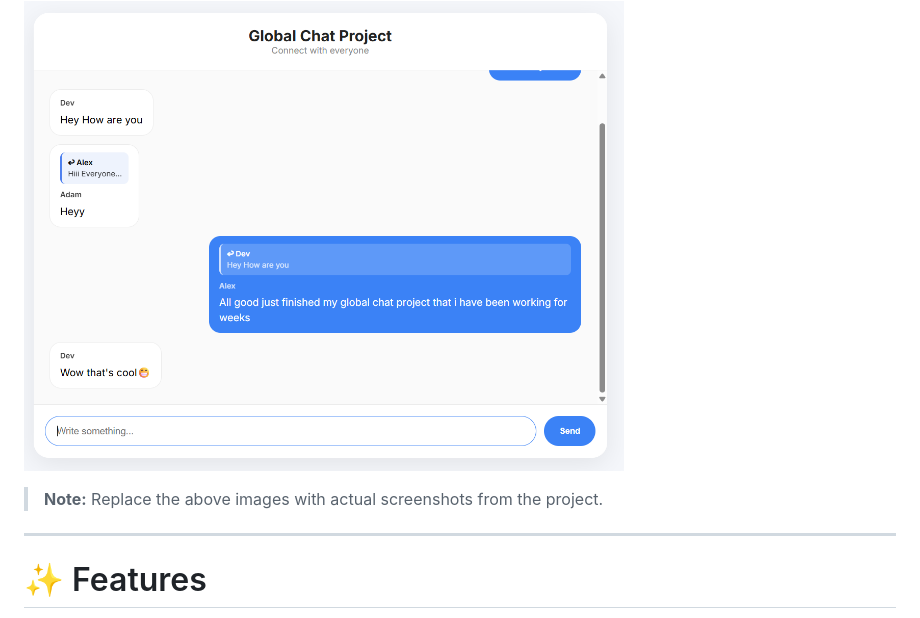
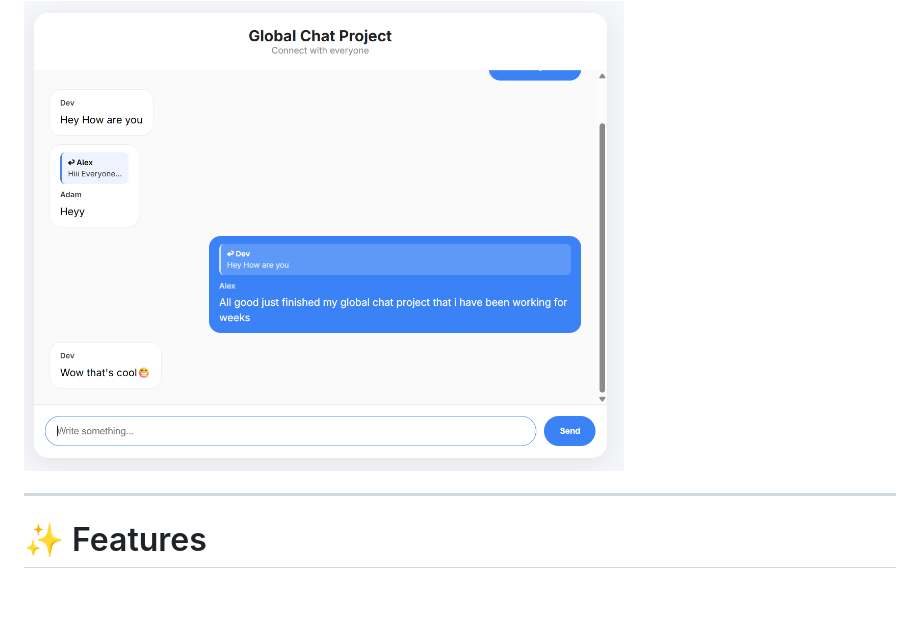
Before and after one commit to just-prem22/global-chat-project, a Markdown page: README.md, the part around the change. Rendered like a GitHub page; blank space fills up the shorter version.

Commit message:
Remove note on image replacement in README
Removed note about replacing images with actual screenshots.

```diff
--- a/README.md
+++ b/README.md
@@ -48,7 +48,6 @@ The project focuses on understanding the fundamentals of:
 
 </p>
 
-> **Note:** Replace the above images with actual screenshots from the project.
 
 ---
 
```
